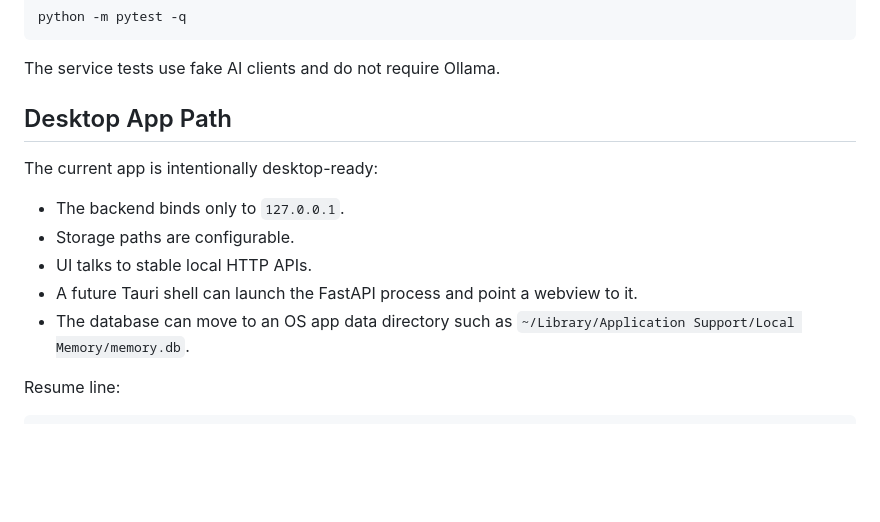
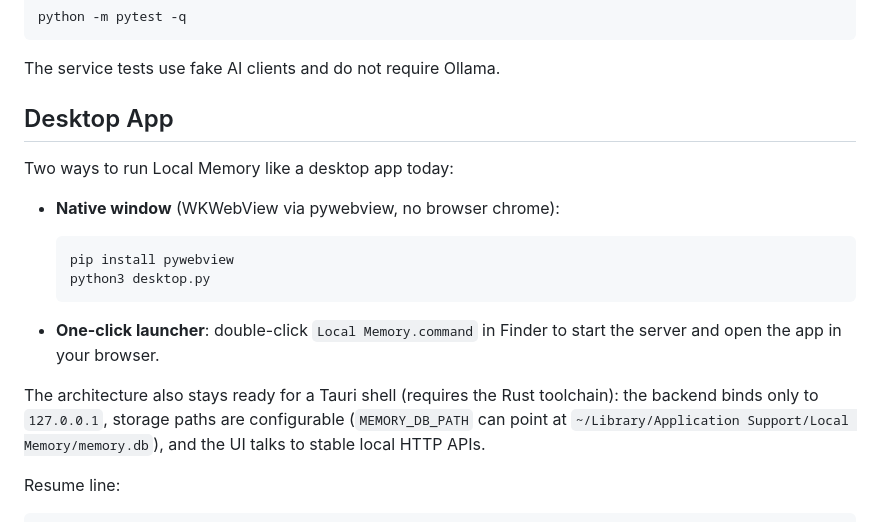
Before and after one commit to khalilpong/Local-AI-learning-Manager, a Markdown page: README.md, the part around one of its changes. GitHub-like rendering; blank space fills up the shorter version.

````diff
--- a/README.md
+++ b/README.md
@@ -109,16 +133,25 @@ python -m pytest -q
 
 The service tests use fake AI clients and do not require Ollama.
 
-## Desktop App Path
+## Desktop App
 
-The current app is intentionally desktop-ready:
+Two ways to run Local Memory like a desktop app today:
 
-- The backend binds only to `127.0.0.1`.
-- Storage paths are configurable.
-- UI talks to stable local HTTP APIs.
-- A future Tauri shell can launch the FastAPI process and point a webview to it.
-- The database can move to an OS app data directory such as
-  `~/Library/Application Support/Local Memory/memory.db`.
+- **Native window** (WKWebView via pywebview, no browser chrome):
+
+  ```bash
+  pip install pywebview
+  python3 desktop.py
+  ```
+
+- **One-click launcher**: double-click `Local Memory.command` in Finder to
+  start the server and open the app in your browser.
+
+The architecture also stays ready for a Tauri shell (requires the Rust
+toolchain): the backend binds only to `127.0.0.1`, storage paths are
+configurable (`MEMORY_DB_PATH` can point at
+`~/Library/Application Support/Local Memory/memory.db`), and the UI talks
+to stable local HTTP APIs.
 
 Resume line:
 
````
Also changed, not shown: other parts of README.md (+24 -0 lines), project-review.md (+19 -6 lines), docs/screenshots/dashboard-desktop.png (added), docs/screenshots/dashboard-mobile.png (added), 1 other file.
